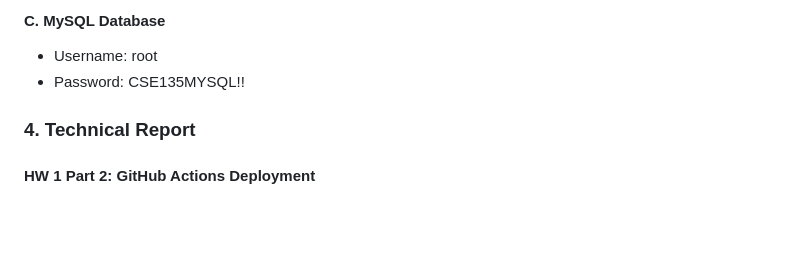
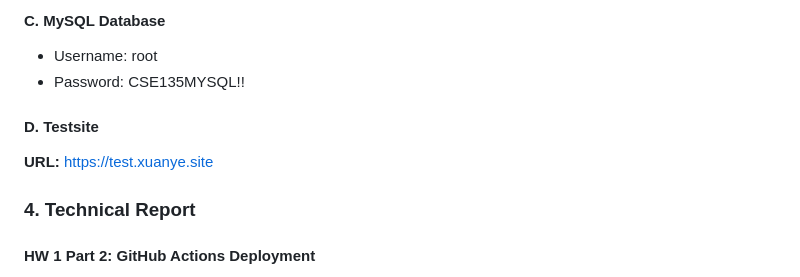
Before and after one commit to KeeevinW/cse135-hw1, a Markdown page: README.md, the part around the change. GitHub-like rendering; blank space fills up the shorter version.

```diff
--- a/README.md
+++ b/README.md
@@ -36,6 +36,9 @@ To view the site, use these credentials when the popup appears:
 #### C. MySQL Database
 - Username: root
 - Password: CSE135MYSQL!!
+
+#### D. Testsite
+**URL:** https://test.xuanye.site
 
 ### 4. Technical Report
 
```
